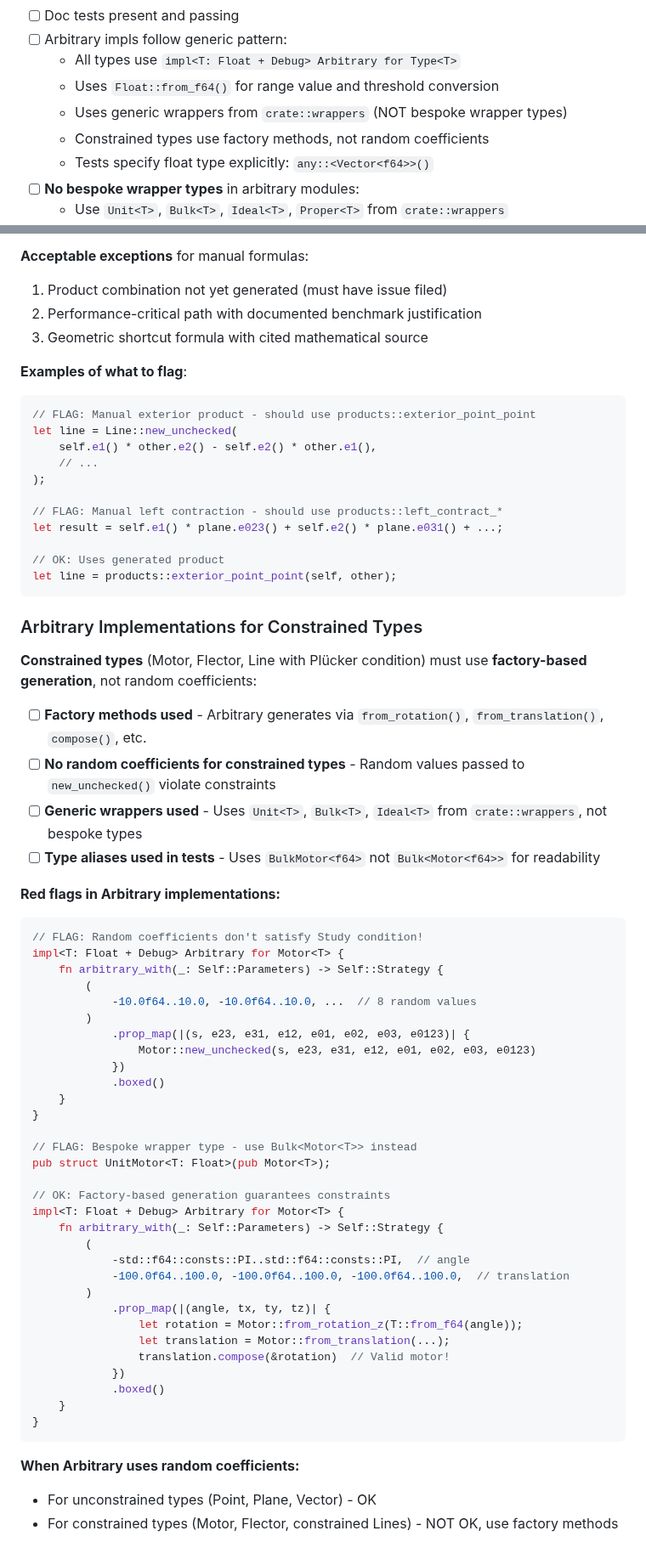
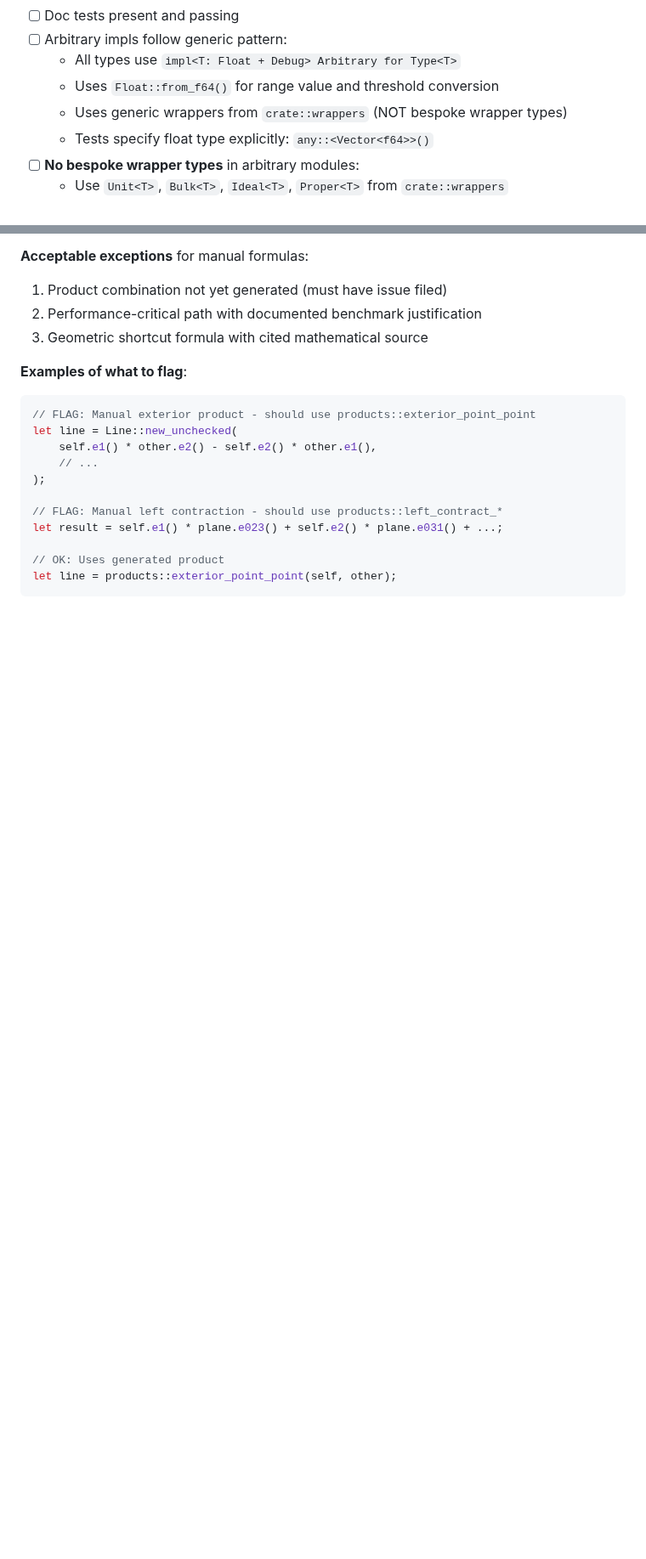
Before and after one commit to DevonMorris/clifford, a Markdown page: .claude/agents/review.md, 2 parts joined by grey strips. Shown at 85% size. Drawn GitHub-style; blank space fills up the shorter version.

````diff
--- a/.claude/agents/review.md
+++ b/.claude/agents/review.md
@@ -52,7 +52,6 @@ You are reviewing code for Clifford, a Rust geometric algebra library.
   - All types use `impl<T: Float + Debug> Arbitrary for Type<T>`
   - Uses `Float::from_f64()` for range value and threshold conversion
   - Uses generic wrappers from `crate::wrappers` (NOT bespoke wrapper types)
-  - Constrained types use factory methods, not random coefficients
   - Tests specify float type explicitly: `any::<Vector<f64>>()`
 - [ ] **No bespoke wrapper types** in arbitrary modules:
   - Use `Unit<T>`, `Bulk<T>`, `Ideal<T>`, `Proper<T>` from `crate::wrappers`
@@ -247,51 +246,3 @@ let result = self.e1() * plane.e023() + self.e2() * plane.e031() + ...;
 // OK: Uses generated product
 let line = products::exterior_point_point(self, other);
 ```
-
-### Arbitrary Implementations for Constrained Types
-
-**Constrained types** (Motor, Flector, Line with Plücker condition) must use **factory-based generation**, not random coefficients:
-
-- [ ] **Factory methods used** - Arbitrary generates via `from_rotation()`, `from_translation()`, `compose()`, etc.
-- [ ] **No random coefficients for constrained types** - Random values passed to `new_unchecked()` violate constraints
-- [ ] **Generic wrappers used** - Uses `Unit<T>`, `Bulk<T>`, `Ideal<T>` from `crate::wrappers`, not bespoke types
-- [ ] **Type aliases used in tests** - Uses `BulkMotor<f64>` not `Bulk<Motor<f64>>` for readability
-
-**Red flags in Arbitrary implementations:**
-```rust
-// FLAG: Random coefficients don't satisfy Study condition!
-impl<T: Float + Debug> Arbitrary for Motor<T> {
-    fn arbitrary_with(_: Self::Parameters) -> Self::Strategy {
-        (
-            -10.0f64..10.0, -10.0f64..10.0, ...  // 8 random values
-        )
-            .prop_map(|(s, e23, e31, e12, e01, e02, e03, e0123)| {
-                Motor::new_unchecked(s, e23, e31, e12, e01, e02, e03, e0123)
-            })
-            .boxed()
-    }
-}
-
-// FLAG: Bespoke wrapper type - use Bulk<Motor<T>> instead
-pub struct UnitMotor<T: Float>(pub Motor<T>);
-
-// OK: Factory-based generation guarantees constraints
-impl<T: Float + Debug> Arbitrary for Motor<T> {
-    fn arbitrary_with(_: Self::Parameters) -> Self::Strategy {
-        (
-            -std::f64::consts::PI..std::f64::consts::PI,  // angle
-            -100.0f64..100.0, -100.0f64..100.0, -100.0f64..100.0,  // translation
-        )
-            .prop_map(|(angle, tx, ty, tz)| {
-                let rotation = Motor::from_rotation_z(T::from_f64(angle));
-                let translation = Motor::from_translation(...);
-                translation.compose(&rotation)  // Valid motor!
-            })
-            .boxed()
-    }
-}
-```
-
-**When Arbitrary uses random coefficients:**
-- For unconstrained types (Point, Plane, Vector) - OK
-- For constrained types (Motor, Flector, constrained Lines) - NOT OK, use factory methods
````
Also changed, not shown: .claude/agents/implement.md (+0 -80 lines), CLAUDE.md (+0 -24 lines).
